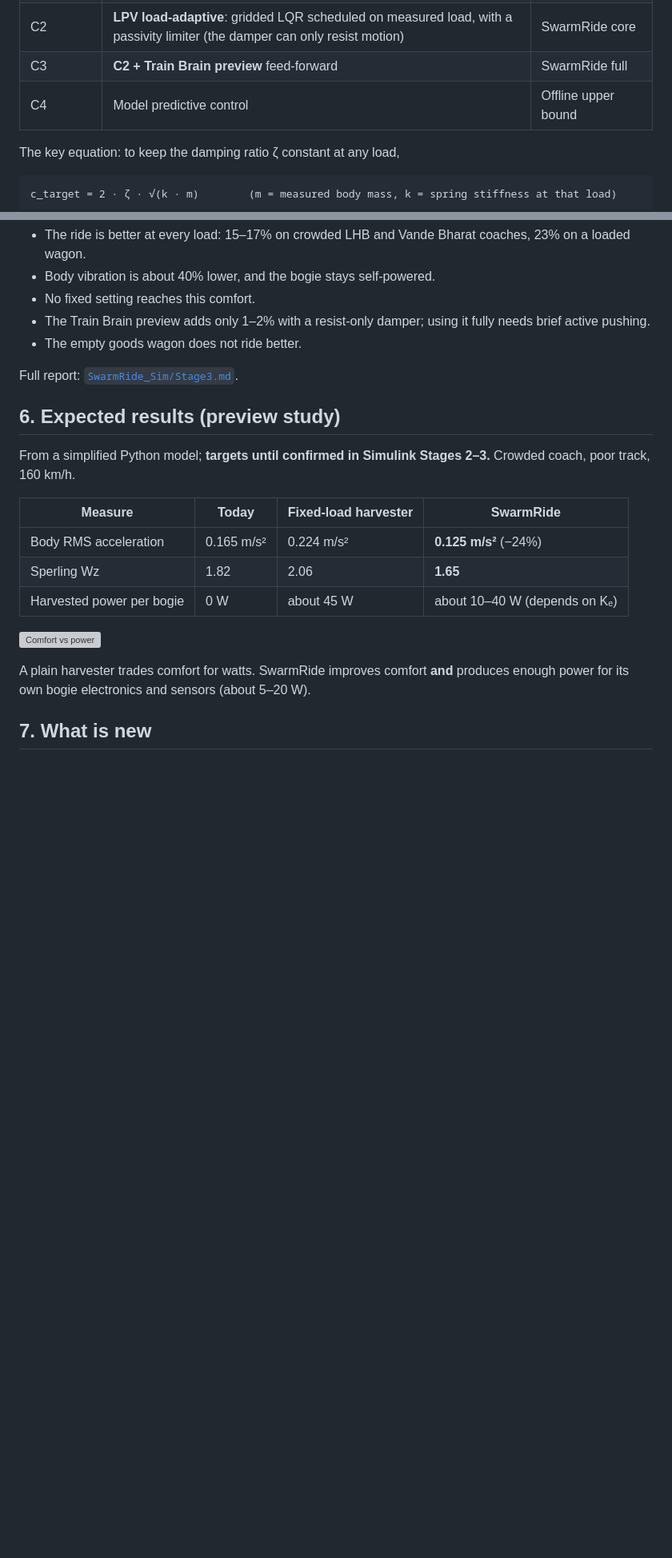
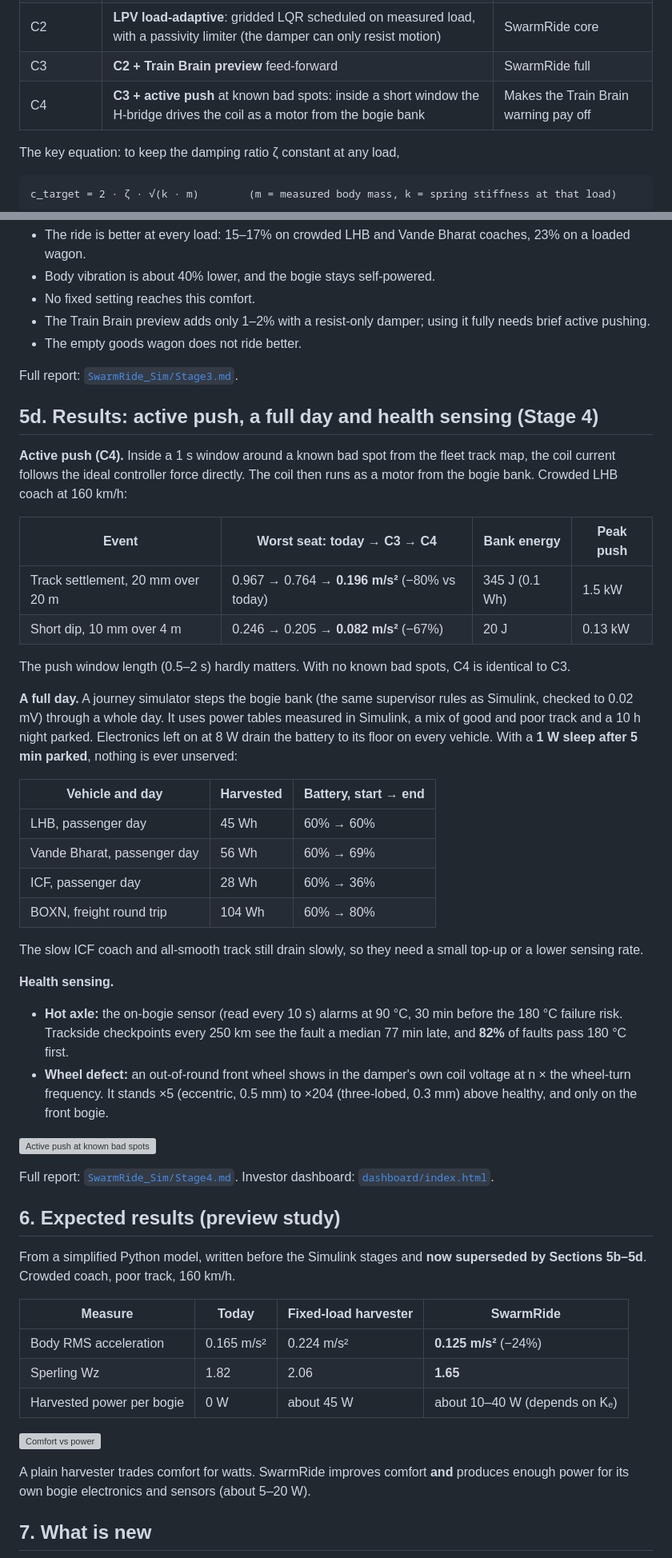
Before and after one commit to Sangeeth0301/SwarmRide-Bharat, a Markdown page: docs/WHITEPAPER.md, 2 parts joined by grey strips. Shown at 80% size. Rendered like a GitHub page; blank space fills up the shorter version; grey boxes are pictures that could not be loaded.

Commit message:
docs(whitepaper): add Stage 4 results, redefine C4 and update the roadmap

```diff
--- a/docs/WHITEPAPER.md
+++ b/docs/WHITEPAPER.md
@@ -107,7 +107,7 @@ Energy priority: safety sensors, then communication, ride control, reserve, and
 | C1 | Fixed-load harvester (research approach) | Competitor benchmark |
 | C2 | **LPV load-adaptive**: gridded LQR scheduled on measured load, with a passivity limiter (the damper can only resist motion) | SwarmRide core |
 | C3 | **C2 + Train Brain preview** feed-forward | SwarmRide full |
-| C4 | Model predictive control | Offline upper bound |
+| C4 | **C3 + active push** at known bad spots: inside a short window the H-bridge drives the coil as a motor from the bogie bank | Makes the Train Brain warning pay off |
 
 The key equation: to keep the damping ratio ζ constant at any load,
 
@@ -180,9 +180,39 @@ An LPV (load-scheduled) LQR at 100 Hz, with an optional Train Brain preview of t
 
 Full report: [`SwarmRide_Sim/Stage3.md`](../SwarmRide_Sim/Stage3.md).
 
+## 5d. Results: active push, a full day and health sensing (Stage 4)
+
+**Active push (C4).** Inside a 1 s window around a known bad spot from the fleet track map, the coil current follows the ideal controller force directly. The coil then runs as a motor from the bogie bank. Crowded LHB coach at 160 km/h:
+
+| Event | Worst seat: today → C3 → **C4** | Bank energy | Peak push |
+|---|---|---|---|
+| Track settlement, 20 mm over 20 m | 0.967 → 0.764 → **0.196 m/s²** (−80% vs today) | 345 J (0.1 Wh) | 1.5 kW |
+| Short dip, 10 mm over 4 m | 0.246 → 0.205 → **0.082 m/s²** (−67%) | 20 J | 0.13 kW |
+
+The push window length (0.5–2 s) hardly matters. With no known bad spots, C4 is identical to C3.
+
+**A full day.** A journey simulator steps the bogie bank (the same supervisor rules as Simulink, checked to 0.02 mV) through a whole day. It uses power tables measured in Simulink, a mix of good and poor track and a 10 h night parked. Electronics left on at 8 W drain the battery to its floor on every vehicle. With a **1 W sleep after 5 min parked**, nothing is ever unserved:
+
+| Vehicle and day | Harvested | Battery, start → end |
+|---|---|---|
+| LHB, passenger day | 45 Wh | 60% → 60% |
+| Vande Bharat, passenger day | 56 Wh | 60% → 69% |
+| ICF, passenger day | 28 Wh | 60% → 36% |
+| BOXN, freight round trip | 104 Wh | 60% → 80% |
+
+The slow ICF coach and all-smooth track still drain slowly, so they need a small top-up or a lower sensing rate.
+
+**Health sensing.**
+- **Hot axle:** the on-bogie sensor (read every 10 s) alarms at 90 °C, 30 min before the 180 °C failure risk. Trackside checkpoints every 250 km see the fault a median 77 min late, and **82%** of faults pass 180 °C first.
+- **Wheel defect:** an out-of-round front wheel shows in the damper's own coil voltage at n × the wheel-turn frequency. It stands ×5 (eccentric, 0.5 mm) to ×204 (three-lobed, 0.3 mm) above healthy, and only on the front bogie.
+
+![Active push at known bad spots](../SwarmRide_Sim/results/stage4_active_push.png)
+
+Full report: [`SwarmRide_Sim/Stage4.md`](../SwarmRide_Sim/Stage4.md). Investor dashboard: [`dashboard/index.html`](../dashboard/index.html).
+
 ## 6. Expected results (preview study)
 
-From a simplified Python model; **targets until confirmed in Simulink Stages 2–3.** Crowded coach, poor track, 160 km/h.
+From a simplified Python model, written before the Simulink stages and **now superseded by Sections 5b–5d**. Crowded coach, poor track, 160 km/h.
 
 | Measure | Today | Fixed-load harvester | SwarmRide |
 |---|---|---|---|
```
Also changed, not shown: other parts of docs/WHITEPAPER.md (+6 -2 lines).
